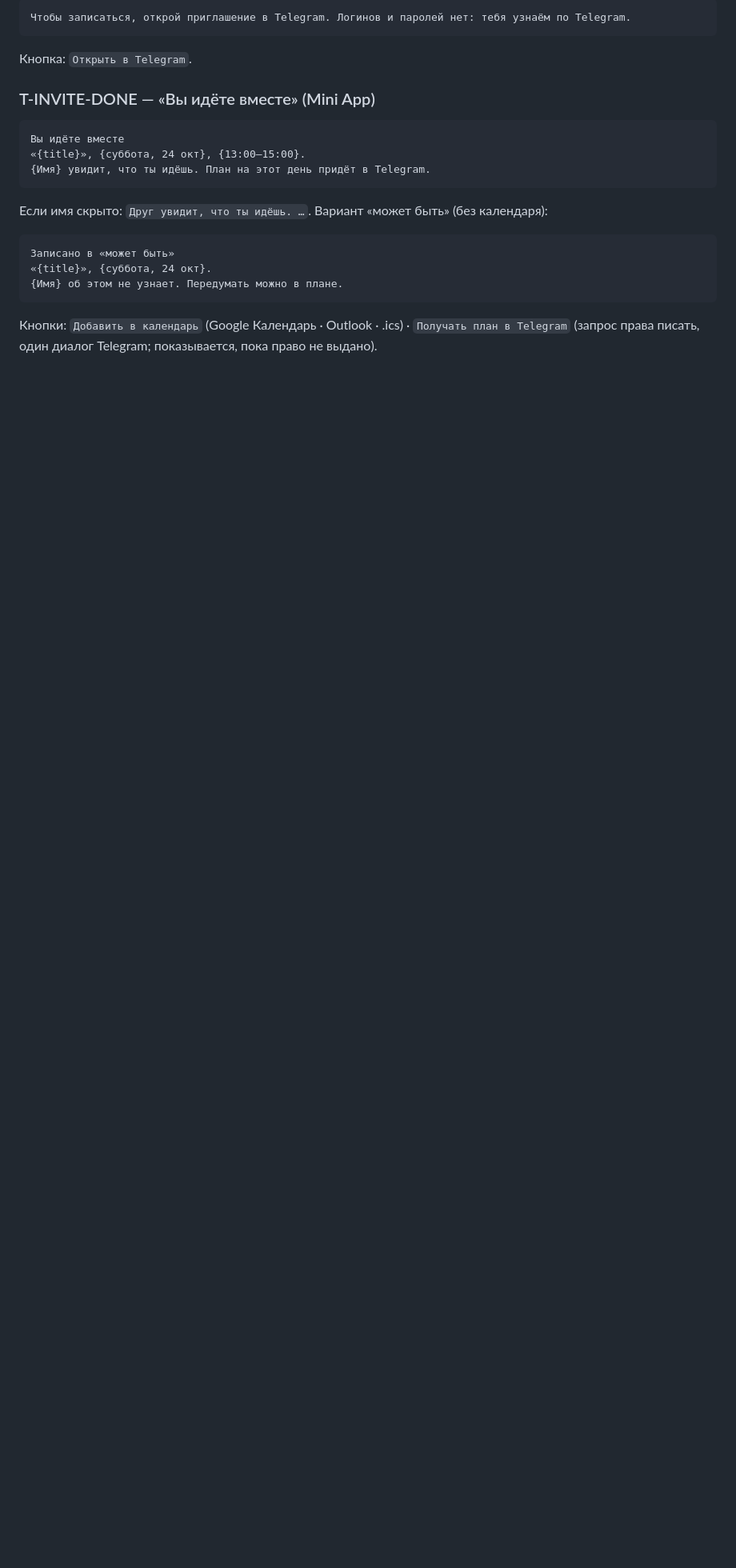
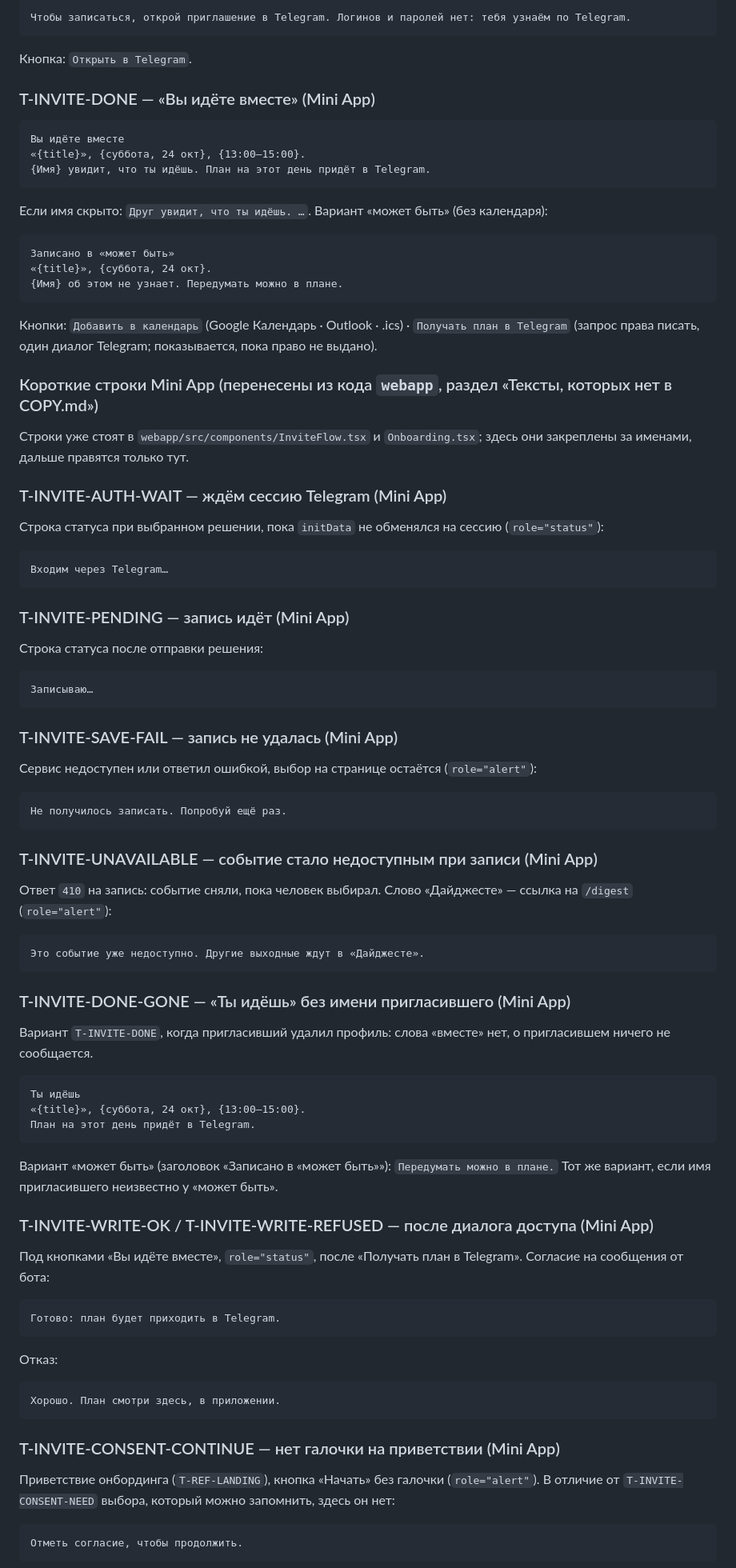
Before and after one commit to Griftik/Agents-For-Content, a Markdown page: leisure/web/COPY.md, the part around one of its changes. Shown at 80% size. Drawn GitHub-style; blank space fills up the shorter version.

Commit message:
COPY.md: короткие строки Mini App для приглашений (T-INVITE-AUTH-WAIT … T-INVITE-ONB-SAVE-FAIL)
Co-Authored-By: Claude Fable 5.1 <noreply@anthropic.com>
Claude-Session: https://claude.ai/code/session_01S94CFGXU4Jz9PcRcokic26

````diff
--- a/leisure/web/COPY.md
+++ b/leisure/web/COPY.md
@@ -589,3 +590,56 @@
 {Имя} об этом не узнает. Передумать можно в плане.
 ```
 Кнопки: `Добавить в календарь` (Google Календарь · Outlook · .ics) · `Получать план в Telegram` (запрос права писать, один диалог Telegram; показывается, пока право не выдано).
+
+### Короткие строки Mini App (перенесены из кода `webapp`, раздел «Тексты, которых нет в COPY.md»)
+Строки уже стоят в `webapp/src/components/InviteFlow.tsx` и `Onboarding.tsx`; здесь они закреплены за именами, дальше правятся только тут.
+
+### T-INVITE-AUTH-WAIT — ждём сессию Telegram (Mini App)
+Строка статуса при выбранном решении, пока `initData` не обменялся на сессию (`role="status"`):
+```
+Входим через Telegram…
+```
+
+### T-INVITE-PENDING — запись идёт (Mini App)
+Строка статуса после отправки решения:
+```
+Записываю…
+```
+
+### T-INVITE-SAVE-FAIL — запись не удалась (Mini App)
+Сервис недоступен или ответил ошибкой, выбор на странице остаётся (`role="alert"`):
+```
+Не получилось записать. Попробуй ещё раз.
+```
+
+### T-INVITE-UNAVAILABLE — событие стало недоступным при записи (Mini App)
+Ответ `410` на запись: событие сняли, пока человек выбирал. Слово «Дайджесте» — ссылка на `/digest` (`role="alert"`):
+```
+Это событие уже недоступно. Другие выходные ждут в «Дайджесте».
+```
+
+### T-INVITE-DONE-GONE — «Ты идёшь» без имени пригласившего (Mini App)
+Вариант `T-INVITE-DONE`, когда пригласивший удалил профиль: слова «вместе» нет, о пригласившем ничего не сообщается.
+```
+Ты идёшь
+«{title}», {суббота, 24 окт}, {13:00–15:00}.
+План на этот день придёт в Telegram.
+```
+Вариант «может быть» (заголовок «Записано в «может быть»»): `Передумать можно в плане.` Тот же вариант, если имя пригласившего неизвестно у «может быть».
+
+### T-INVITE-WRITE-OK / T-INVITE-WRITE-REFUSED — после диалога доступа (Mini App)
+Под кнопками «Вы идёте вместе», `role="status"`, после «Получать план в Telegram». Согласие на сообщения от бота:
+```
+Готово: план будет приходить в Telegram.
+```
+Отказ:
+```
+Хорошо. План смотри здесь, в приложении.
+```
+
+### T-INVITE-CONSENT-CONTINUE — нет галочки на приветствии (Mini App)
+Приветствие онбординга (`T-REF-LANDING`), кнопка «Начать» без галочки (`role="alert"`). В отличие от `T-INVITE-CONSENT-NEED` выбора, который можно запомнить, здесь он нет:
+```
+Отметь согласие, чтобы продолжить.
+```
+
````
Also changed, not shown: other parts of leisure/web/COPY.md (+21 -0 lines).
